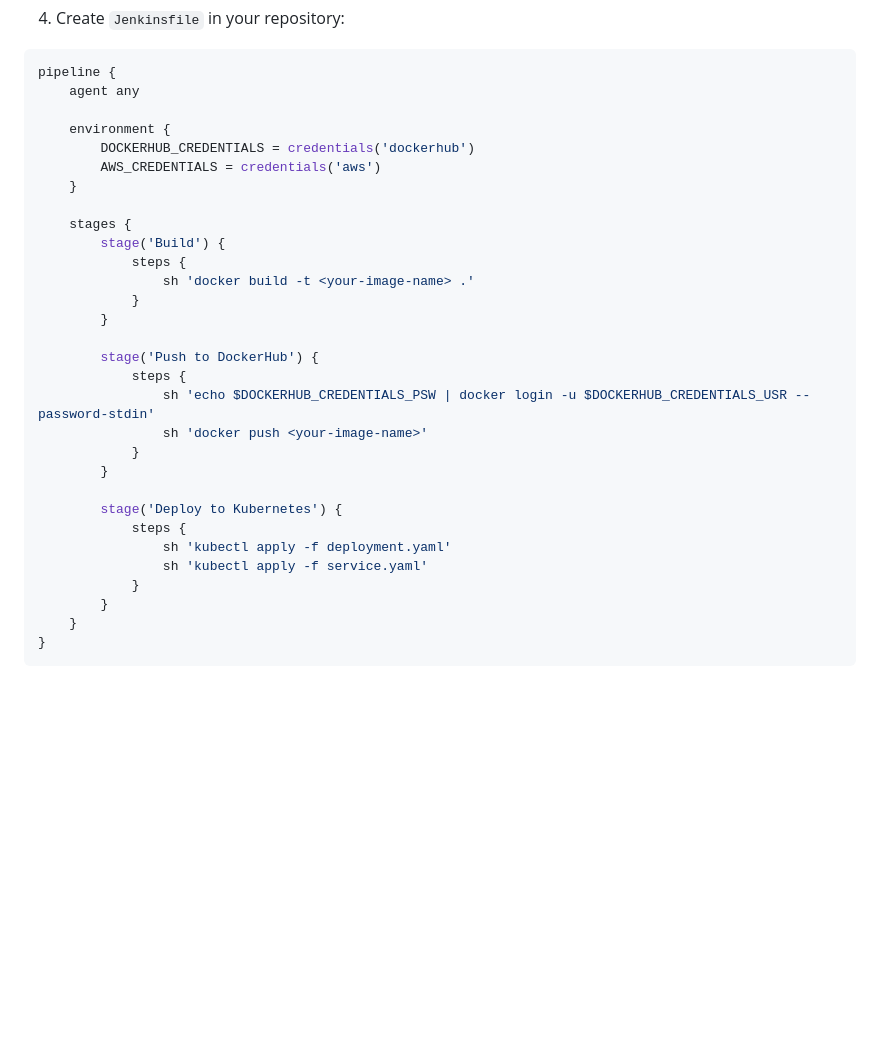
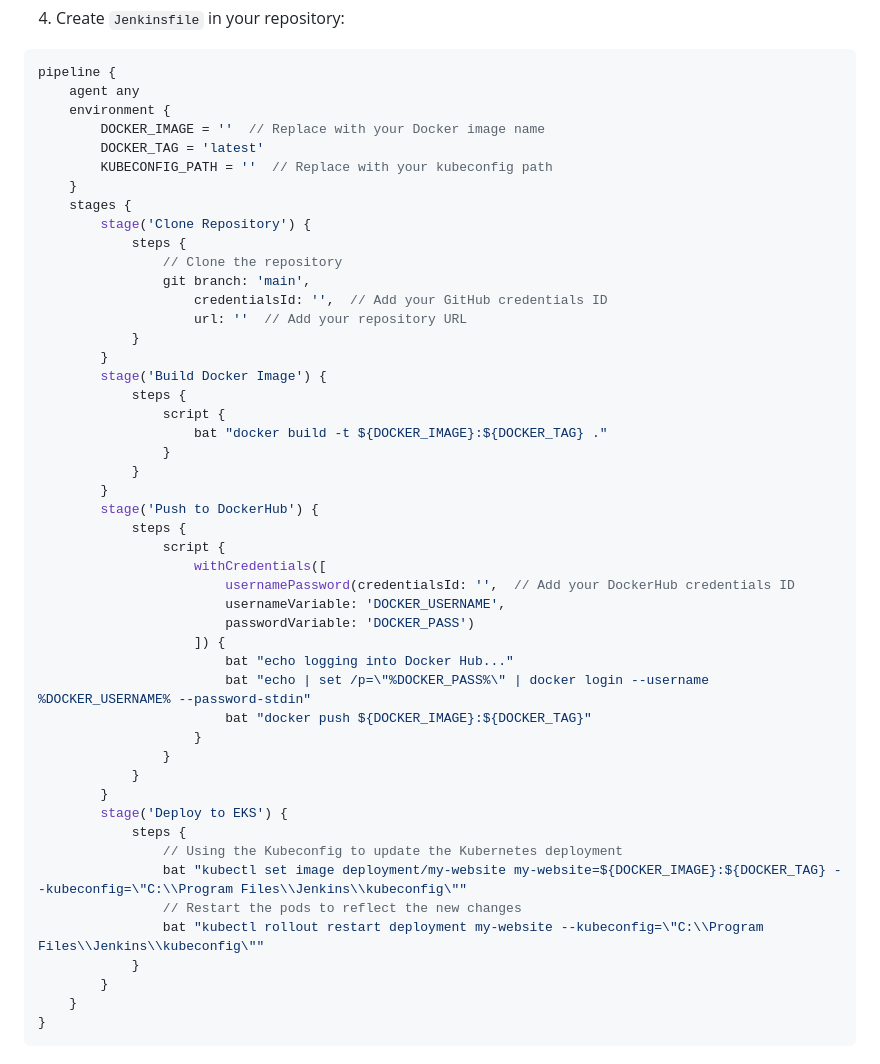
Before and after one commit to rudra2807/swe645-assignment2, a Markdown page: Readme.md, the part around the change printed below. GitHub-like rendering; blank space fills up the shorter version.

````diff
--- a/Readme.md
+++ b/Readme.md
@@ -300,30 +290,48 @@ The LoadBalancer external IP can take a few minutes to provision. Once available
 ```groovy
 pipeline {
     agent any
-
     environment {
-        DOCKERHUB_CREDENTIALS = credentials('dockerhub')
-        AWS_CREDENTIALS = credentials('aws')
+        DOCKER_IMAGE = ''  // Replace with your Docker image name
+        DOCKER_TAG = 'latest'
+        KUBECONFIG_PATH = ''  // Replace with your kubeconfig path
     }
-
     stages {
-        stage('Build') {
+        stage('Clone Repository') {
             steps {
-                sh 'docker build -t <your-image-name> .'
+                // Clone the repository
+                git branch: 'main',
+                    credentialsId: '',  // Add your GitHub credentials ID
+                    url: ''  // Add your repository URL
             }
         }
-
+        stage('Build Docker Image') {
+            steps {
+                script {
+                    bat "docker build -t ${DOCKER_IMAGE}:${DOCKER_TAG} ."
+                }
+            }
+        }
         stage('Push to DockerHub') {
             steps {
-                sh 'echo $DOCKERHUB_CREDENTIALS_PSW | docker login -u $DOCKERHUB_CREDENTIALS_USR --password-stdin'
-                sh 'docker push <your-image-name>'
+                script {
+                    withCredentials([
+                        usernamePassword(credentialsId: '',  // Add your DockerHub credentials ID
+                        usernameVariable: 'DOCKER_USERNAME',
+                        passwordVariable: 'DOCKER_PASS')
+                    ]) {
+                        bat "echo logging into Docker Hub..."
+                        bat "echo | set /p=\"%DOCKER_PASS%\" | docker login --username %DOCKER_USERNAME% --password-stdin"
+                        bat "docker push ${DOCKER_IMAGE}:${DOCKER_TAG}"
+                    }
+                }
             }
         }
-
-        stage('Deploy to Kubernetes') {
+        stage('Deploy to EKS') {
             steps {
-                sh 'kubectl apply -f deployment.yaml'
-                sh 'kubectl apply -f service.yaml'
+                // Using the Kubeconfig to update the Kubernetes deployment
+                bat "kubectl set image deployment/my-website my-website=${DOCKER_IMAGE}:${DOCKER_TAG} --kubeconfig=\"C:\\Program Files\\Jenkins\\kubeconfig\""
+                // Restart the pods to reflect the new changes
+                bat "kubectl rollout restart deployment my-website --kubeconfig=\"C:\\Program Files\\Jenkins\\kubeconfig\""
             }
         }
     }
````
Also changed, not shown: other parts of Readme.md (+2 -12 lines).
